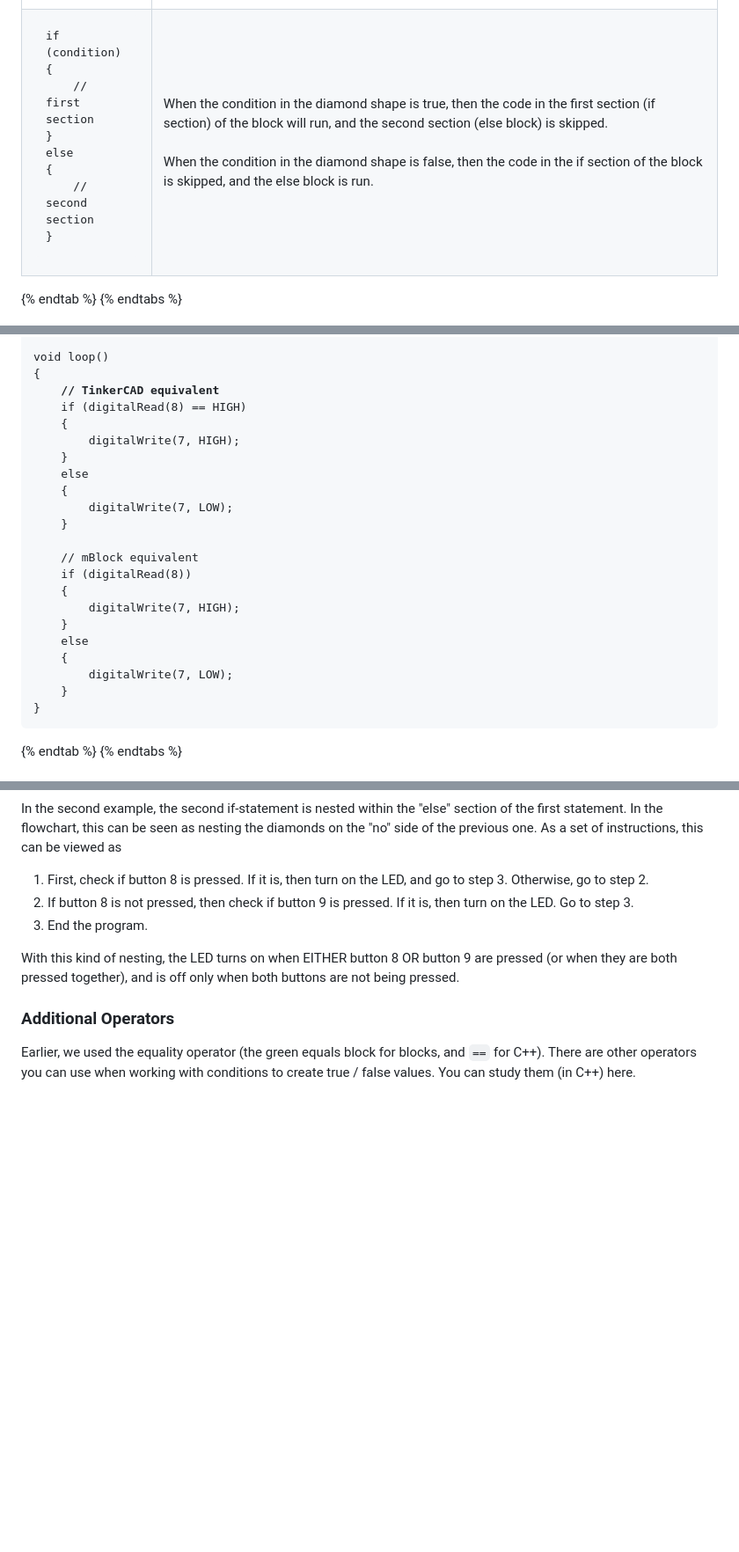
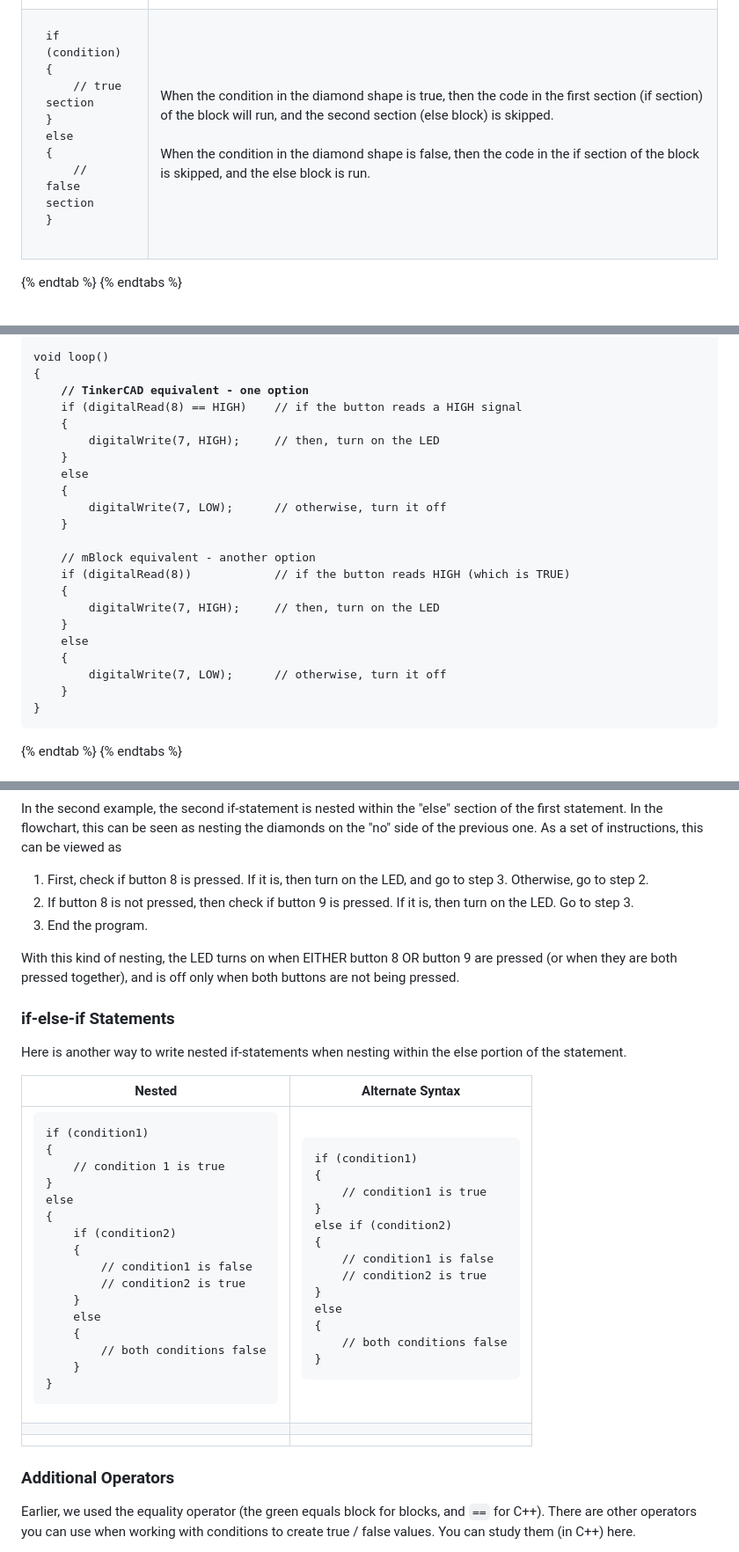
Before and after one commit to CyberLions-8521/gitbook-programming-docs, a Markdown page: intro-to-programming-arduino/arduino-conditional-statements/arduino-if-statements.md, 3 parts joined by grey strips. Shown at 88% size. Drawn GitHub-style; blank space fills up the shorter version.

```diff
--- a/intro-to-programming-arduino/arduino-conditional-statements/arduino-if-statements.md
+++ b/intro-to-programming-arduino/arduino-conditional-statements/arduino-if-statements.md
@@ -28,11 +28,11 @@ In programming, an if-statement is a block of code that allows your program to "
 }
 </code></pre></td><td>When the condition in the diamond shape is true, then the code in the block will run.  When it is false, then the code is skipped.</td></tr><tr><td><pre class="language-cpp"><code class="lang-cpp">if (condition)
 {
-    // first section
+    // true section
 }
 else
 {
-    // second section
+    // false section
 }
 </code></pre></td><td>When the condition in the diamond shape is true, then the code in the first section (if section) of the block will run, and the second section (else block) is skipped.<br><br>When the condition in the diamond shape is false, then the code in the if section of the block is skipped, and the else block is run.</td></tr></tbody></table>
 {% endtab %}
@@ -72,24 +72,24 @@ Use the `digitalRead` function from Arduino to get inputs from the pins.  In thi
 
 void loop()
 {
-<strong>    // TinkerCAD equivalent
-</strong>    if (digitalRead(8) == HIGH)
+<strong>    // TinkerCAD equivalent - one option
+</strong>    if (digitalRead(8) == HIGH)    // if the button reads a HIGH signal
     {
-        digitalWrite(7, HIGH);
+        digitalWrite(7, HIGH);     // then, turn on the LED
     }
     else
     {
-        digitalWrite(7, LOW);
+        digitalWrite(7, LOW);      // otherwise, turn it off
     }
 
-    // mBlock equivalent
-    if (digitalRead(8))
+    // mBlock equivalent - another option
+    if (digitalRead(8))            // if the button reads HIGH (which is TRUE)
     {
-        digitalWrite(7, HIGH);
+        digitalWrite(7, HIGH);     // then, turn on the LED
     }
     else
     {
-        digitalWrite(7, LOW);
+        digitalWrite(7, LOW);      // otherwise, turn it off
     }
 }
 </code></pre>
@@ -202,6 +202,41 @@ In the second example, the second if-statement is nested within the "else" secti
 
 With this kind of nesting, the LED turns on when EITHER button 8 OR button 9 are pressed (or when they are both pressed together), and is off only when both buttons are not being pressed.
 
+### if-else-if Statements
+
+Here is another way to write nested if-statements when nesting within the else portion of the statement.
+
+<table><thead><tr><th>Nested</th><th>Alternate Syntax</th></tr></thead><tbody><tr><td><pre class="language-cpp"><code class="lang-cpp">if (condition1)
+{
+    // condition 1 is true
+}
+else
+{
+    if (condition2)
+    {
+        // condition1 is false
+        // condition2 is true
+    }
+    else
+    {
+        // both conditions false
+    }
+}
+</code></pre></td><td><pre class="language-cpp"><code class="lang-cpp">if (condition1)
+{
+    // condition1 is true
+}
+else if (condition2)
+{
+    // condition1 is false
+    // condition2 is true
+}
+else
+{
+    // both conditions false
+}
+</code></pre></td></tr><tr><td></td><td></td></tr><tr><td></td><td></td></tr></tbody></table>
+
 ### Additional Operators
 
 Earlier, we used the equality operator (the green equals block for blocks, and `==` for C++).  There are other operators you can use when working with conditions to create true / false values.  You can study them (in C++) here.
```
Also changed, not shown: SUMMARY.md (+4 -1 lines), intro-to-programming-arduino/arduino-variables.md (+2 -2 lines), intro-to-programming-arduino/functions/about-functions.md (deleted, +0 -271 lines), .gitbook/assets/block_bad_parameter_scope.png (added), .gitbook/assets/led_three_buttons.png (added), .gitbook/assets/led_three_buttons_schematic.png (added), 5 other files.
